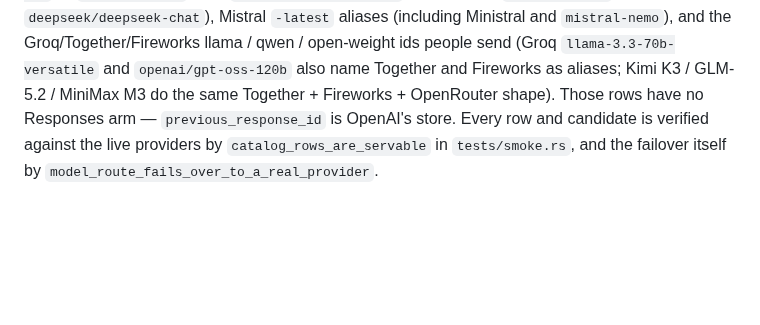
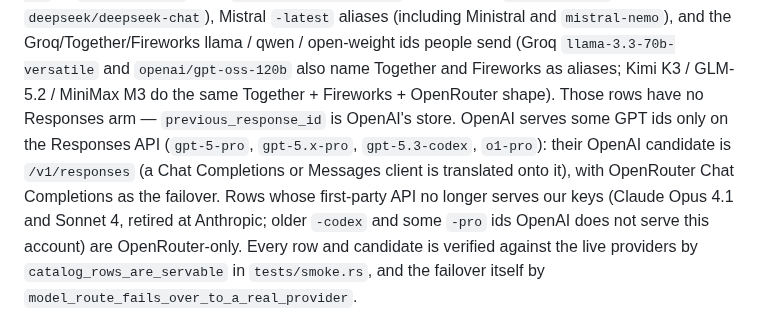
Before and after one commit to beyondoss/ai, a Markdown page: crates/gateway/ARCHITECTURE.md, the part around the change. Drawn GitHub-style; blank space fills up the shorter version.

Commit message:
docs(gateway): describe Responses-first and OpenRouter-only catalog rows
Co-Authored-By: Claude Opus 5.5 <noreply@anthropic.com>
Claude-Session: https://claude.ai/code/session_01JimHGjsfk2Ktm5GxyZJKKk

```diff
--- a/crates/gateway/ARCHITECTURE.md
+++ b/crates/gateway/ARCHITECTURE.md
@@ -481,7 +481,12 @@ the table covers the current 4 / 4.1 / 4o / 5 / 5.x / 6 and o-series ids OpenRou
 and the Groq/Together/Fireworks llama / qwen / open-weight ids people send (Groq
 `llama-3.3-70b-versatile` and `openai/gpt-oss-120b` also name Together and Fireworks as aliases;
 Kimi K3 / GLM-5.2 / MiniMax M3 do the same Together + Fireworks + OpenRouter shape). Those rows
-have no Responses arm — `previous_response_id` is OpenAI's store. Every row and candidate is
+have no Responses arm — `previous_response_id` is OpenAI's store. OpenAI serves some GPT ids only
+on the Responses API (`gpt-5-pro`, `gpt-5.x-pro`, `gpt-5.3-codex`, `o1-pro`): their OpenAI candidate
+is `/v1/responses` (a Chat Completions or Messages client is translated onto it), with OpenRouter
+Chat Completions as the failover. Rows whose first-party API no longer serves our keys (Claude
+Opus 4.1 and Sonnet 4, retired at Anthropic; older `-codex` and some `-pro` ids OpenAI does not
+serve this account) are OpenRouter-only. Every row and candidate is
 verified against the live providers by `catalog_rows_are_servable` in `tests/smoke.rs`, and the
 failover itself by `model_route_fails_over_to_a_real_provider`.
 
```
